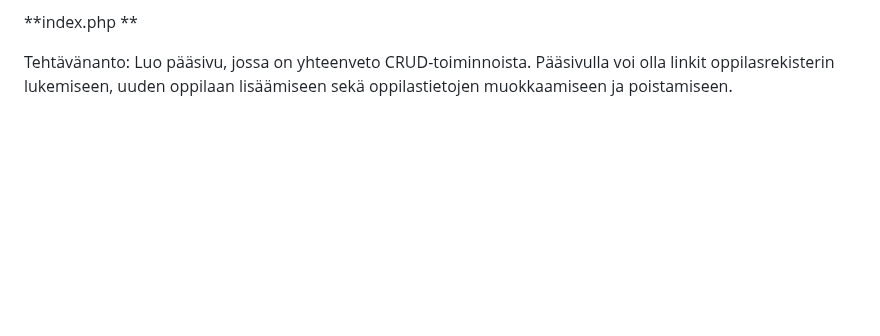
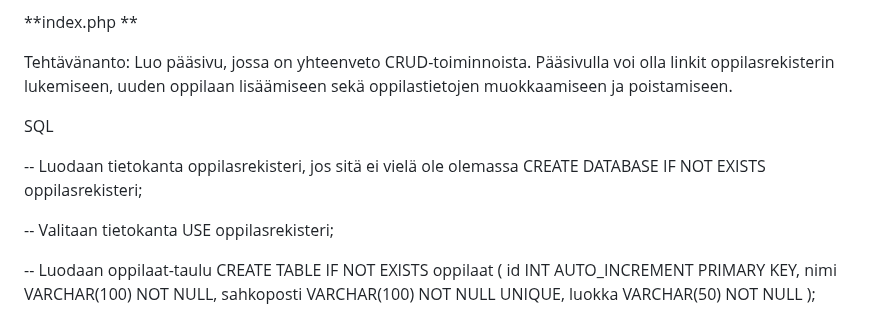
Before and after one commit to aawee-bit/oppilasrekisteri, a Markdown page: README.md, the part around the change. GitHub-like rendering; blank space fills up the shorter version.

```diff
--- a/README.md
+++ b/README.md
@@ -68,3 +68,21 @@ display_message($message, $type) – Näyttää tietyn tyyppisen viestin (esim.
 **index.php **
 
 Tehtävänanto: Luo pääsivu, jossa on yhteenveto CRUD-toiminnoista. Pääsivulla voi olla linkit oppilasrekisterin lukemiseen, uuden oppilaan lisäämiseen sekä oppilastietojen muokkaamiseen ja poistamiseen.
+
+
+
+SQL
+
+-- Luodaan tietokanta oppilasrekisteri, jos sitä ei vielä ole olemassa
+CREATE DATABASE IF NOT EXISTS oppilasrekisteri;
+
+-- Valitaan tietokanta
+USE oppilasrekisteri;
+
+-- Luodaan oppilaat-taulu
+CREATE TABLE IF NOT EXISTS oppilaat (
+    id INT AUTO_INCREMENT PRIMARY KEY,
+    nimi VARCHAR(100) NOT NULL,
+    sahkoposti VARCHAR(100) NOT NULL UNIQUE,
+    luokka VARCHAR(50) NOT NULL
+);
```
